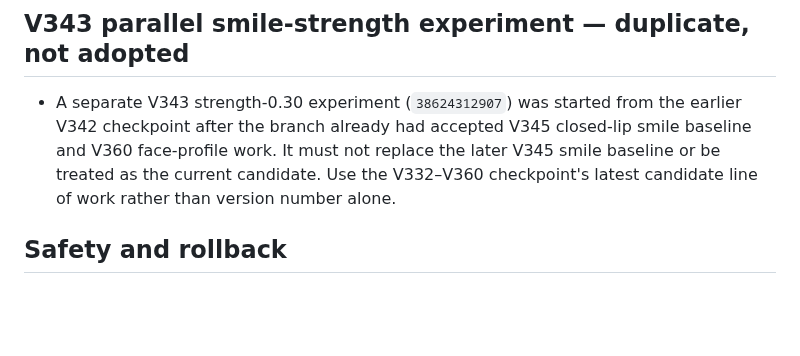
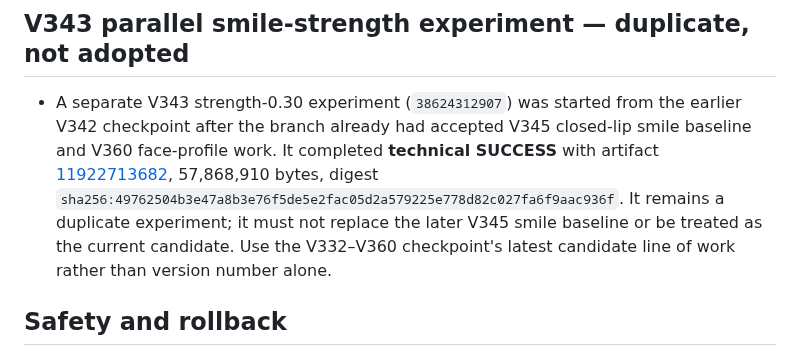
Before and after one commit to PhiLam-ai/Ly-lam-lam, a Markdown page: docs/AVATAR-CANDIDATE-CHECKPOINT-2026-10-14-V332-V360.md, the part around the change. Drawn GitHub-style; blank space fills up the shorter version.

Commit message:
docs(avatar): mark duplicate V343 strength-030 run as technical pass only

```diff
--- a/docs/AVATAR-CANDIDATE-CHECKPOINT-2026-10-14-V332-V360.md
+++ b/docs/AVATAR-CANDIDATE-CHECKPOINT-2026-10-14-V332-V360.md
@@ -85,7 +85,7 @@ A separate V343 run was created from the earlier V342 conversation checkpoint af
 - Preliminary inspection of the pre-gate V360 face-closeup and eye-closeup shows a more tapered jaw and retains the warm-brown eye/iris material; no obvious mouth pinching or eye displacement is apparent in those Blender renders. Final visual decision is pending the corrected workflow's browser screenshot and artifact integrity checks. The production GLB remains unchanged.
 
 ## V343 parallel smile-strength experiment — duplicate, not adopted
-- A separate V343 strength-0.30 experiment (`38624312907`) was started from the earlier V342 checkpoint after the branch already had accepted V345 closed-lip smile baseline and V360 face-profile work. It must not replace the later V345 smile baseline or be treated as the current candidate. Use the V332–V360 checkpoint's latest candidate line of work rather than version number alone.
+- A separate V343 strength-0.30 experiment (`38624312907`) was started from the earlier V342 checkpoint after the branch already had accepted V345 closed-lip smile baseline and V360 face-profile work. It completed **technical SUCCESS** with artifact [11922713682](https://github.com/PhiLam-ai/Ly-lam-lam/actions/runs/38624312907/artifacts/11922713682), 57,868,910 bytes, digest `sha256:49762504b3e47a8b3e76f5de5e2fac05d2a579225e778d82c027fa6f9aac936f`. It remains a duplicate experiment; it must not replace the later V345 smile baseline or be treated as the current candidate. Use the V332–V360 checkpoint's latest candidate line of work rather than version number alone.
 ## Safety and rollback
 
 - Do not copy any experimental GLB into production `v312-work/lam-default.glb` or promote it through the stable registry.
```
